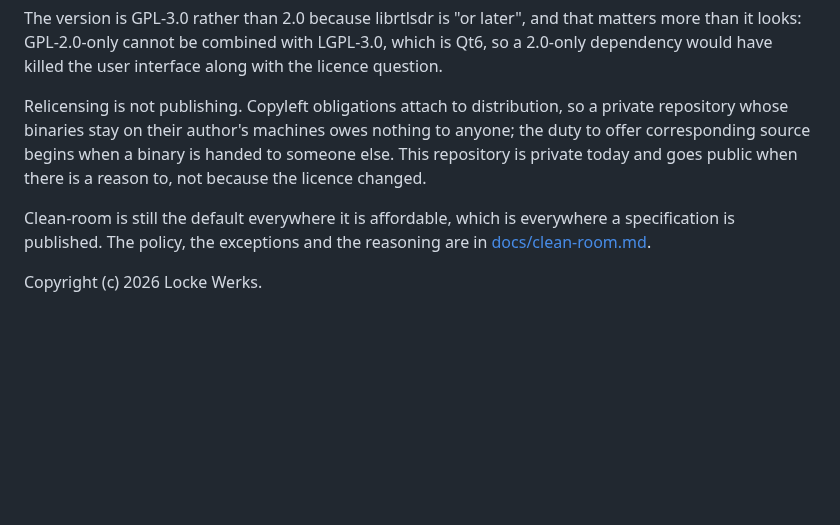
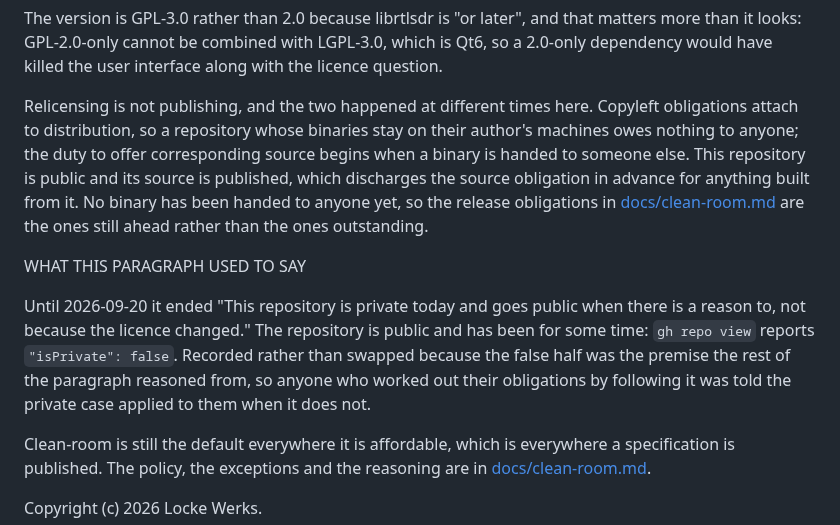
Before and after one commit to Locke-Werks/Revenant, a Markdown page: README.md, the part around the change. Drawn GitHub-style; blank space fills up the shorter version.

Commit message:
Stop the licence section saying the repository is private
It is public, and gh repo view reports isPrivate false. The sentence would be
a harmless staleness anywhere else in the file. In the licence section it was
the premise the paragraph reasoned from: copyleft attaches to distribution,
a private repository owes nothing, therefore nothing is owed here. A reader
working out their own obligations by following that argument was told the
private case applied to them when it does not.

What is actually true is better for them anyway. The source is published, so
the obligation to offer corresponding source is already discharged in advance
for anything built from this tree, and what remains is the release side in
docs/clean-room.md, which is ahead rather than outstanding because no binary
has been handed to anyone.

Recorded in place rather than swapped, because a retraction of a premise is
worth more than a retraction of a detail.

```diff
--- a/README.md
+++ b/README.md
@@ -334,11 +334,25 @@ that matters more than it looks: GPL-2.0-only cannot be combined with
 LGPL-3.0, which is Qt6, so a 2.0-only dependency would have killed the user
 interface along with the licence question.
 
-Relicensing is not publishing. Copyleft obligations attach to distribution,
-so a private repository whose binaries stay on their author's machines owes
-nothing to anyone; the duty to offer corresponding source begins when a
-binary is handed to someone else. This repository is private today and goes
-public when there is a reason to, not because the licence changed.
+Relicensing is not publishing, and the two happened at different times here.
+Copyleft obligations attach to distribution, so a repository whose binaries
+stay on their author's machines owes nothing to anyone; the duty to offer
+corresponding source begins when a binary is handed to someone else. This
+repository is public and its source is published, which discharges the
+source obligation in advance for anything built from it. No binary has been
+handed to anyone yet, so the release obligations in
+[docs/clean-room.md](docs/clean-room.md) are the ones still ahead rather
+than the ones outstanding.
+
+WHAT THIS PARAGRAPH USED TO SAY
+
+Until 2026-09-20 it ended "This repository is private today and goes public
+when there is a reason to, not because the licence changed." The repository
+is public and has been for some time: `gh repo view` reports
+`"isPrivate": false`. Recorded rather than swapped because the false half
+was the premise the rest of the paragraph reasoned from, so anyone who
+worked out their obligations by following it was told the private case
+applied to them when it does not.
 
 Clean-room is still the default everywhere it is affordable, which is
 everywhere a specification is published. The policy, the exceptions and the
```
